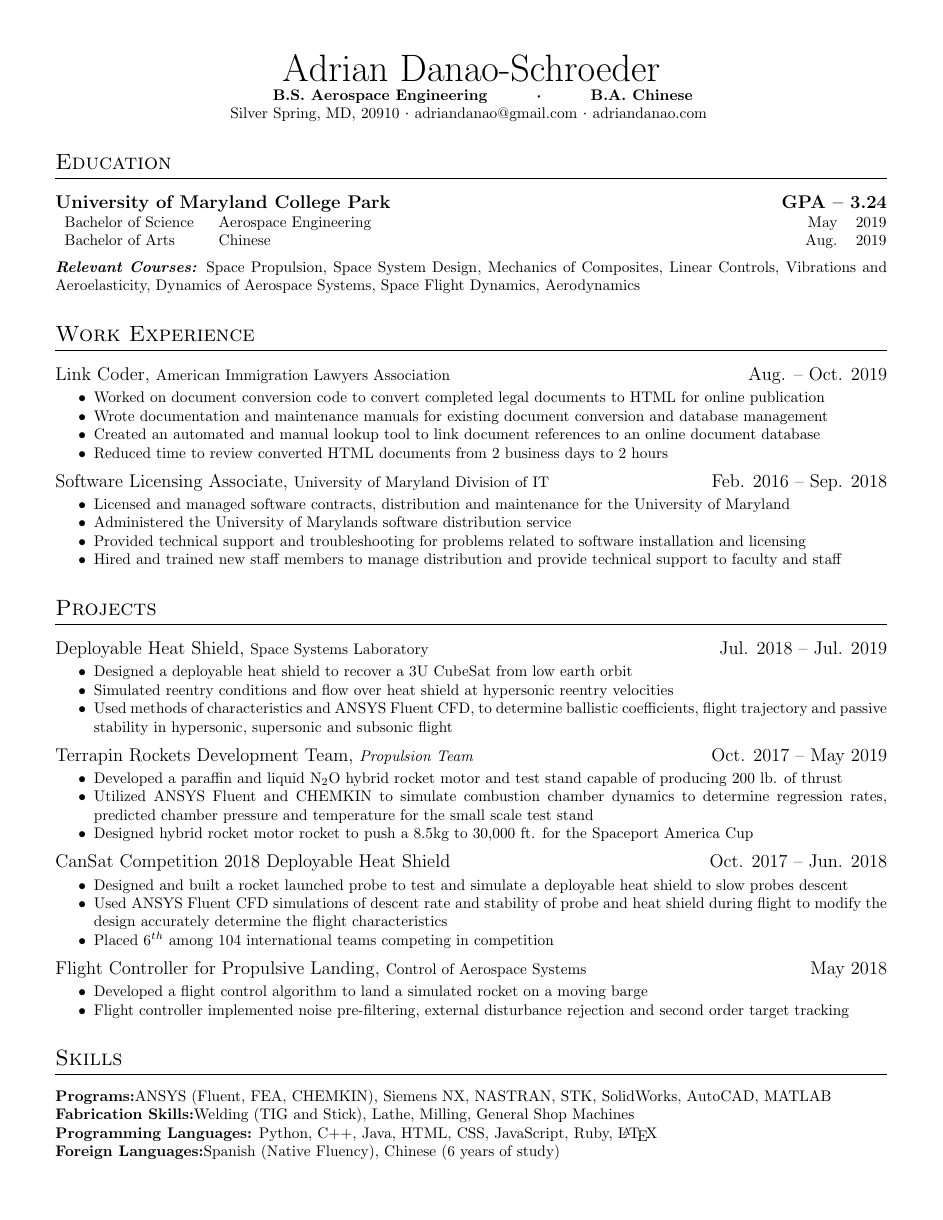
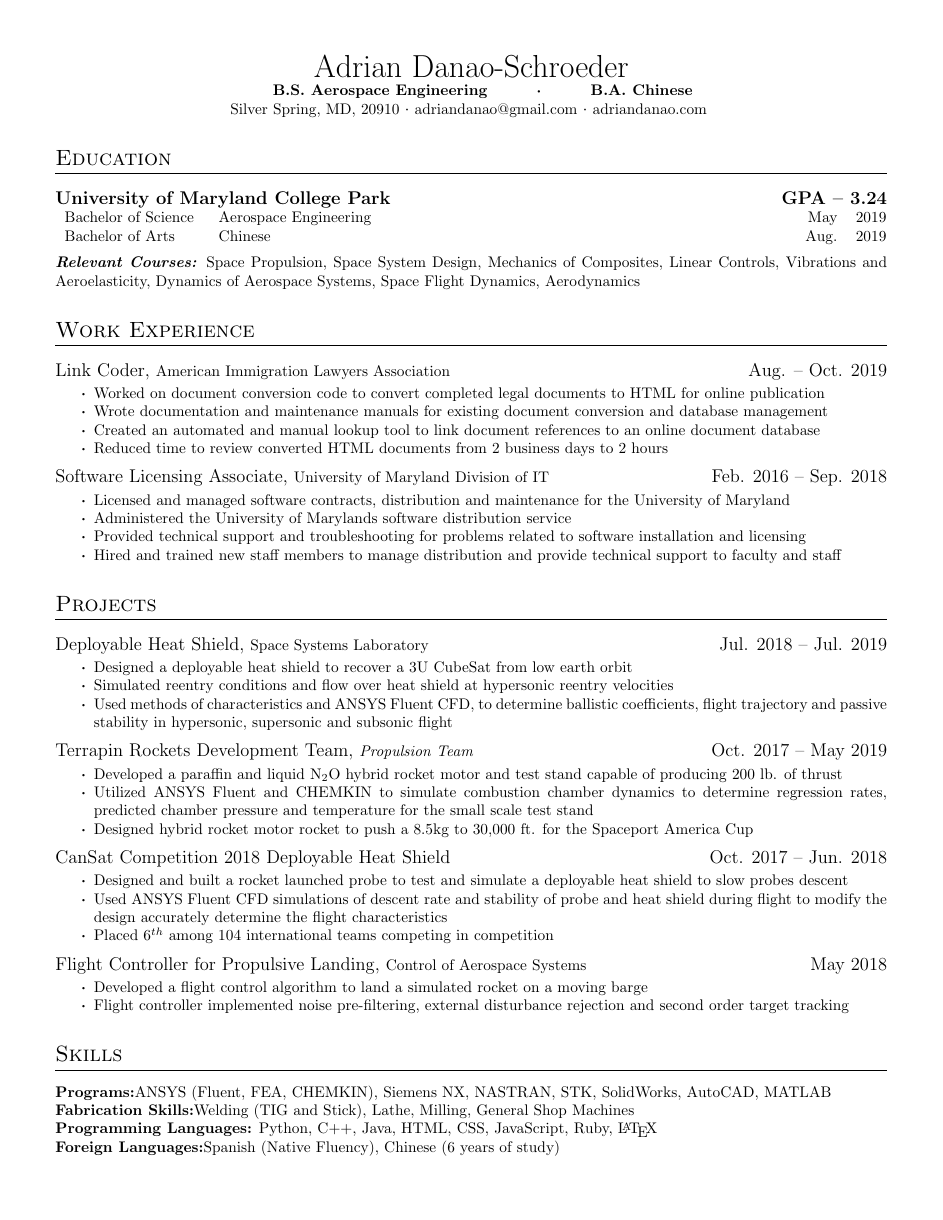
Before and after one commit to andanao/generalfiles, a LaTeX CV (Resume/Resume.tex, which reads Resume/cv_format.cls): the whole page. Compiled offline with pdfLaTeX.

Commit message:
fixed resume dots

```diff
--- a/Resume/Resume.tex
+++ b/Resume/Resume.tex
@@ -5,10 +5,12 @@
 \usepackage{longtable}
 \usepackage{graphicx}
 \usepackage{changepage}
+
+\renewcommand\labelitemi{{\boldmath$\cdot$}}
+
 \begin{document}
 \name{Adrian Danao-Schroeder}
 \textbf{\centering B.S. Aerospace Engineering \hspace{1cm}\textperiodcentered\hspace{1cm}  B.A. Chinese\\}
-
 \contact{Silver Spring, MD, 20910}{adriandanao@gmail.com}{\href{https://adriandanao.com/}{adriandanao.com}}
 
 %%%%%%%%%%%%%%%%%%%%%%%%%%%%%%%%%%%%%%
--- a/Resume/cv_format.cls
+++ b/Resume/cv_format.cls
@@ -27,7 +27,7 @@
 }
 
 \newcommand{\name}[1]{%
-  \centerline{\Huge{#1}}%
+  \centerline{\huge{#1}}%
 }
 
 \newcommand\contact[3]{%
```
Also changed, not shown: Resume/Resume.pdf, 4 other files.
